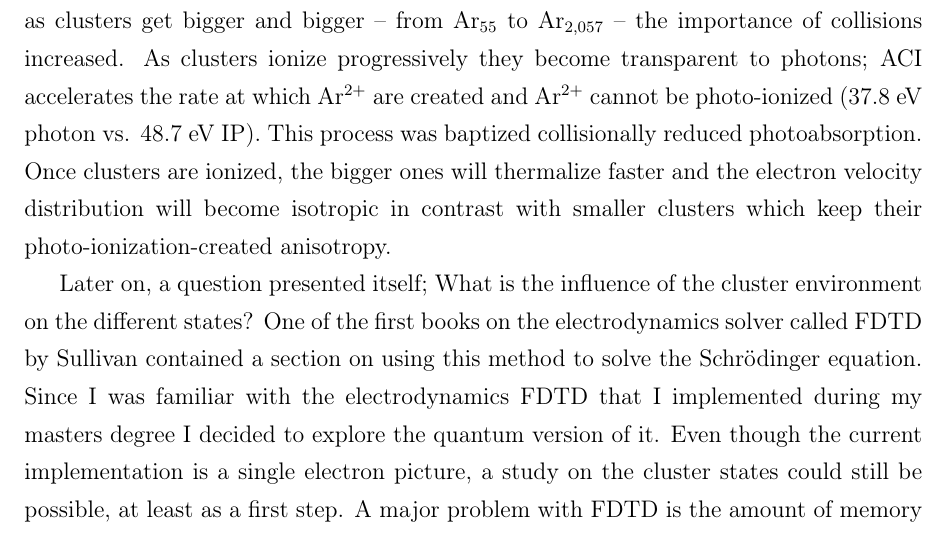
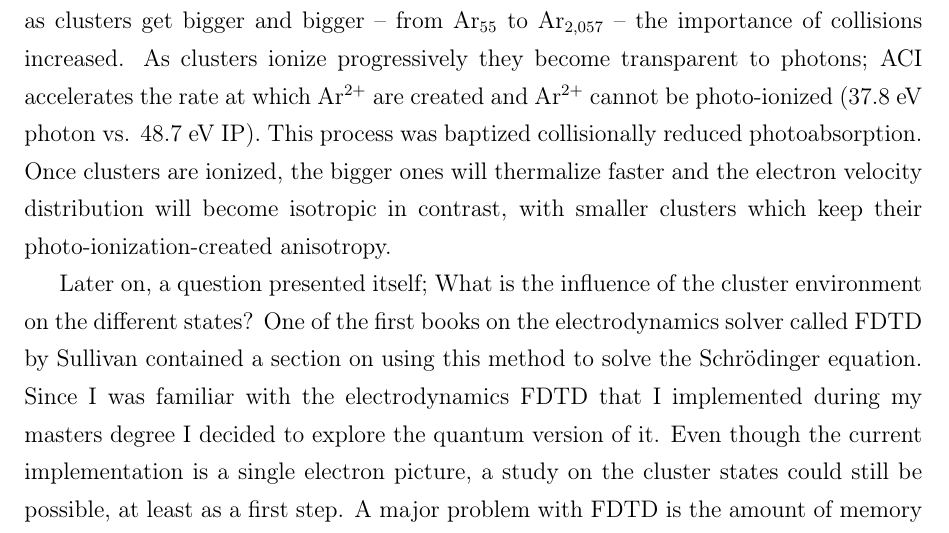
Before and after one commit to nbigaouette/thesis, a LaTeX thesis (thesis.tex, which reads chapter_8_discussion.tex): part of page 102 of 123, cut so that both start at the same text. Compiled offline with pdfLaTeX.

Commit message:
Page 117: Add a coma between "contrast" and "with" (not between "which" and "keep" as suggested by reviewer #3)

```diff
--- a/chapter_8_discussion.tex
+++ b/chapter_8_discussion.tex
@@ -88,7 +88,7 @@ become transparent to photons; ACI accelerates the rate at which Ar$^{2+}$ are
 created and Ar$^{2+}$ cannot be photo-ionized (37.8 eV photon vs. 48.7 eV IP).
 This process was baptized collisionally reduced photoabsorption. Once clusters
 are ionized, the bigger ones will thermalize faster and the electron velocity
-distribution will become isotropic in contrast with smaller clusters which
+distribution will become isotropic in contrast, with smaller clusters which
 keep their photo-ionization-created anisotropy.
 
 
```
